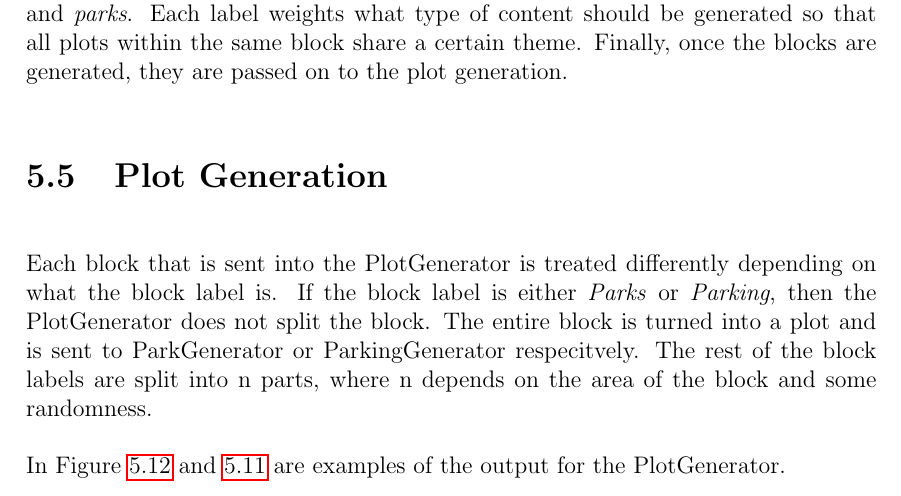
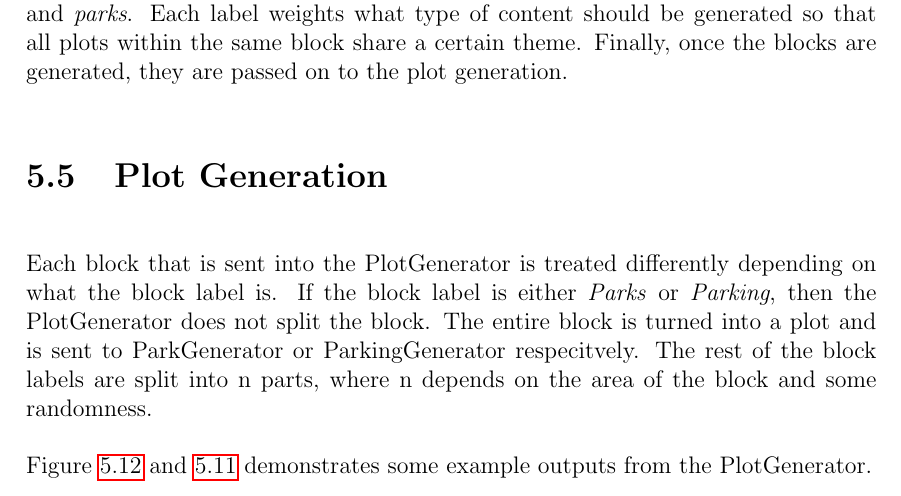
Before and after one commit to DATX02-20-02/Report, a LaTeX thesis (main.tex, which reads tex/results/plots.tex): part of page 55 of 73, cut so that both start at the same text. Compiled offline with pdfLaTeX.

Commit message:
Update tex/results/plots.tex
Co-authored-by: Alexander Arvidsson <alexander@arvidson.nu>

```diff
--- a/tex/results/plots.tex
+++ b/tex/results/plots.tex
@@ -4,7 +4,7 @@ If the block label is either \textit{Parks} or \textit{Parking}, then the PlotGe
 The entire block is turned into a plot and is sent to ParkGenerator or ParkingGenerator respecitvely.
 The rest of the block labels are split into n parts, where n depends on the area of the block and some randomness.
 
-In Figure \ref{fig:plot} and \ref{fig:plot2} are examples of the output for the PlotGenerator.
+Figure~\ref{fig:plot} and \ref{fig:plot2} demonstrates some example outputs from the PlotGenerator.
 
 \begin{figure}[H]
   \centering
```
